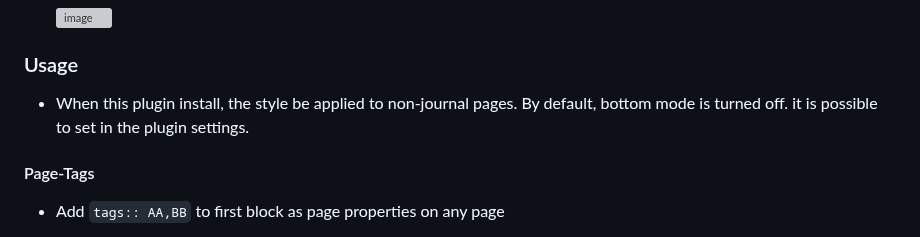
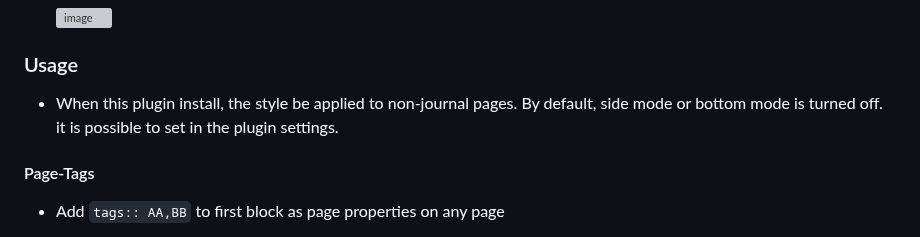
Before and after one commit to YU000jp/logseq-page-tags-and-hierarchy, a Markdown page: README.md, the part around the change. Drawn GitHub-style; grey boxes are pictures that could not be loaded.

```diff
--- a/README.md
+++ b/README.md
@@ -58,7 +58,7 @@
 
 ### Usage
 
-- When this plugin install, the style be applied to non-journal pages. By default, bottom mode is turned off. it is possible to set in the plugin settings.
+- When this plugin install, the style be applied to non-journal pages. By default, side mode or bottom mode is turned off. it is possible to set in the plugin settings.
 
 #### Page-Tags
 
```
